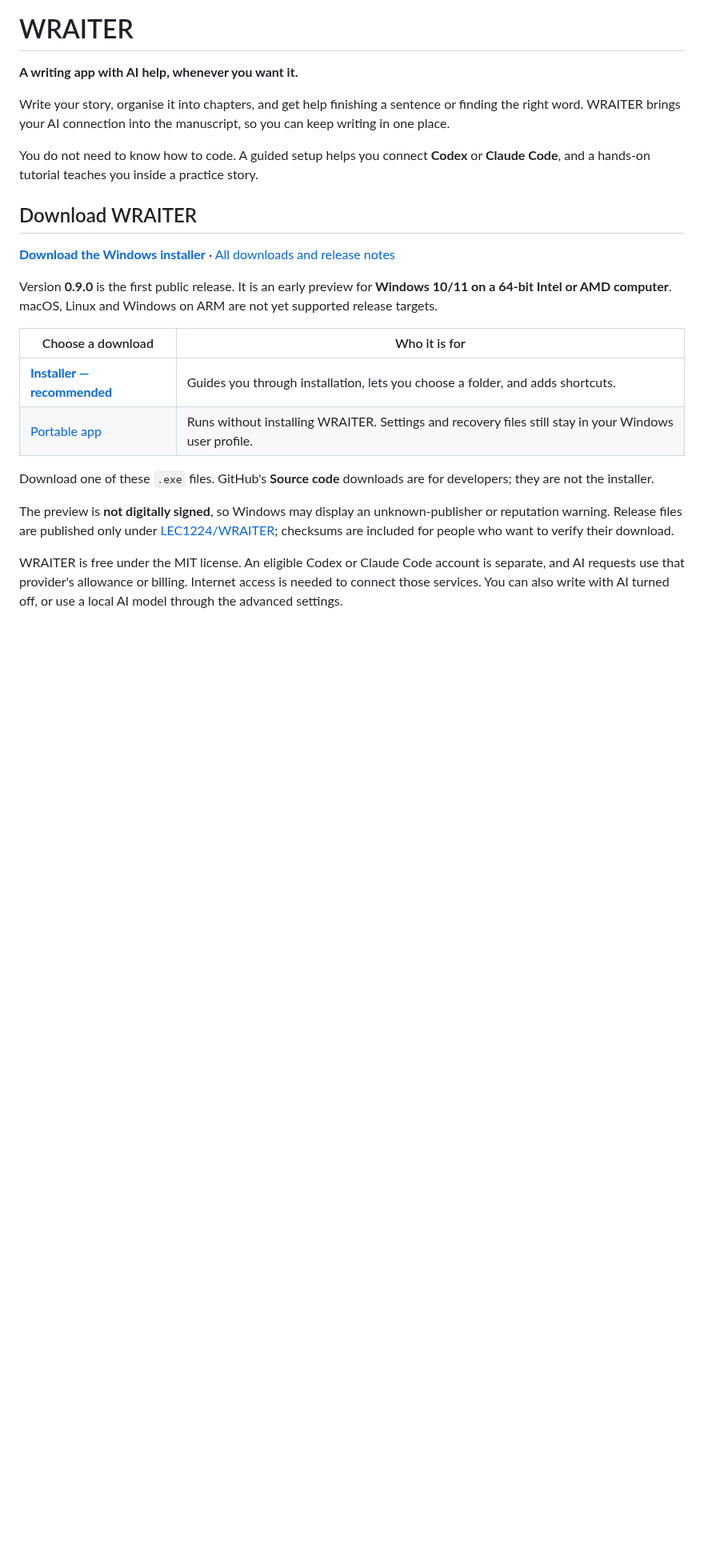
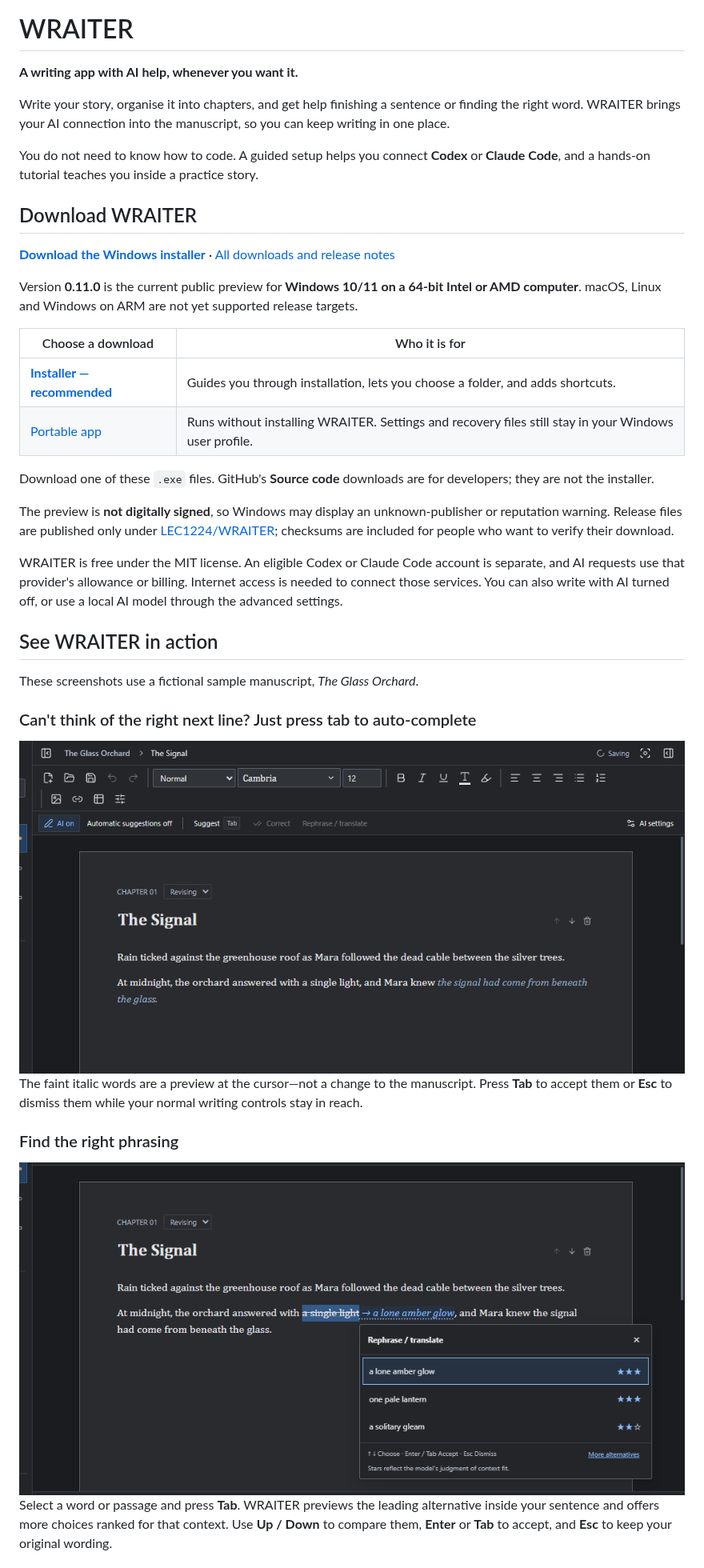
Before and after one commit to LEC1224/WRAITER, a Markdown page: README.md, the part around one of its changes. Shown at 80% size. Drawn GitHub-style; pictures changed too: docs/images/inline-suggestion.png (added), docs/images/selection-rephrase.png (added); blank space fills up the shorter version.

Commit message:
Showcase WRAITER workflows and prepare v0.11.0 release

```diff
--- a/README.md
+++ b/README.md
@@ -12,5 +12,5 @@ You do not need to know how to code. A guided setup helps you connect **Codex**
 
-Version **0.9.0** is the first public release. It is an early preview for **Windows 10/11 on a 64-bit Intel or AMD computer**. macOS, Linux and Windows on ARM are not yet supported release targets.
+Version **0.11.0** is the current public preview for **Windows 10/11 on a 64-bit Intel or AMD computer**. macOS, Linux and Windows on ARM are not yet supported release targets.
 
 | Choose a download | Who it is for |
 | --- | --- |
@@ -22,3 +22,18 @@ Download one of these `.exe` files. GitHub's **Source code** downloads are for d
 The preview is **not digitally signed**, so Windows may display an unknown-publisher or reputation warning. Release files are published only under [LEC1224/WRAITER](https://github.com/LEC1224/WRAITER/releases); checksums are included for people who want to verify their download.
 
 WRAITER is free under the MIT license. An eligible Codex or Claude Code account is separate, and AI requests use that provider's allowance or billing. Internet access is needed to connect those services. You can also write with AI turned off, or use a local AI model through the advanced settings.
+
+## See WRAITER in action
+
+These screenshots use a fictional sample manuscript, *The Glass Orchard*.
+
+### Can't think of the right next line? Just press tab to auto-complete
+<img src="docs/images/inline-suggestion.png" alt="WRAITER's AI toolbar above a chapter with a faint inline continuation at the cursor" width="1000" height="500">
+
+The faint italic words are a preview at the cursor—not a change to the manuscript. Press **Tab** to accept them or **Esc** to dismiss them while your normal writing controls stay in reach.
+
+### Find the right phrasing
+<img src="docs/images/selection-rephrase.png" alt="A selected phrase in WRAITER with an inline replacement preview and ranked rephrasing alternatives" width="1000" height="500">
+
+Select a word or passage and press **Tab**. WRAITER previews the leading alternative inside your sentence and offers more choices ranked for that context. Use **Up / Down** to compare them, **Enter** or **Tab** to accept, and **Esc** to keep your original wording.
+
```
Also changed, not shown: other parts of README.md (+14 -6 lines), TEST-REPORT.md (+13 -1 lines), docs/releases/v0.11.0.md (added, +39 -0 lines), docs/images/project-assistant.png (added), docs/images/proofreading-review.png (added), docs/images/writing-tutorial.png.
